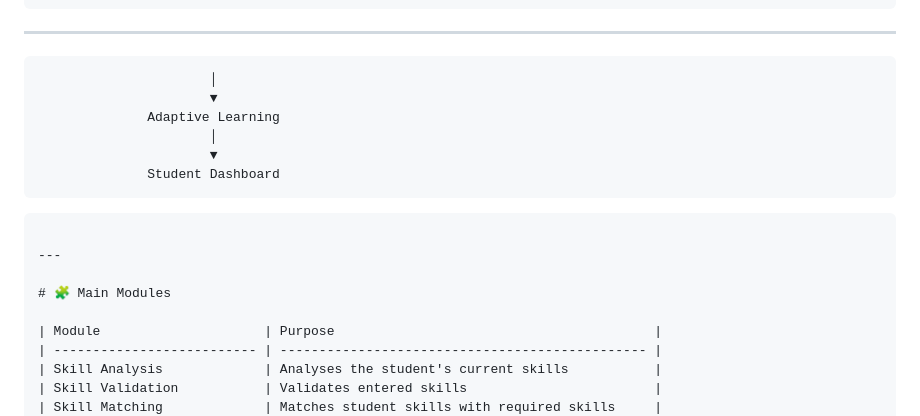
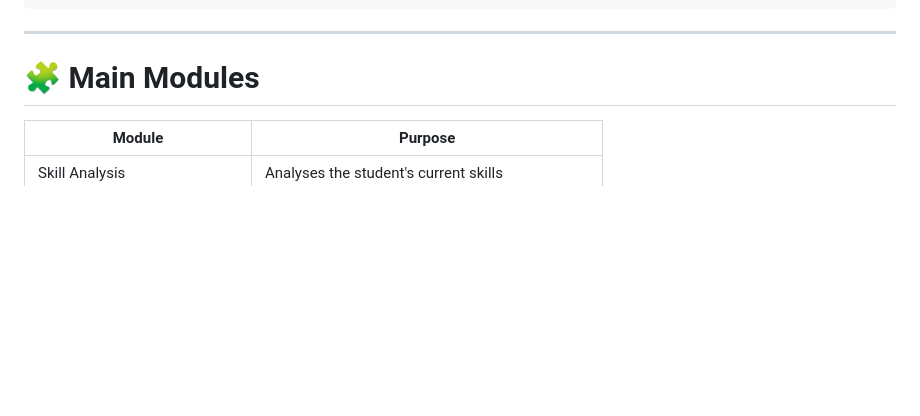
Before and after one commit to sujitht-05/SMART-STUDENT-SKILL-ANALYSIS-AND-CAREER-LEARNING-PLANNER, a Markdown page: README.md, the part around the change. GitHub-like rendering; blank space fills up the shorter version.

Commit message:
Clean up README formatting
Removed unnecessary visual elements and whitespace.

````diff
--- a/README.md
+++ b/README.md
@@ -144,19 +144,6 @@ Career / Job Opportunities
 
 ---
 
-
-
-
-                          │
-                          ▼
-                  Adaptive Learning
-                          │
-                          ▼
-                  Student Dashboard
-```
-
----
-
 # 🧩 Main Modules
 
 | Module                     | Purpose                                         |
````
